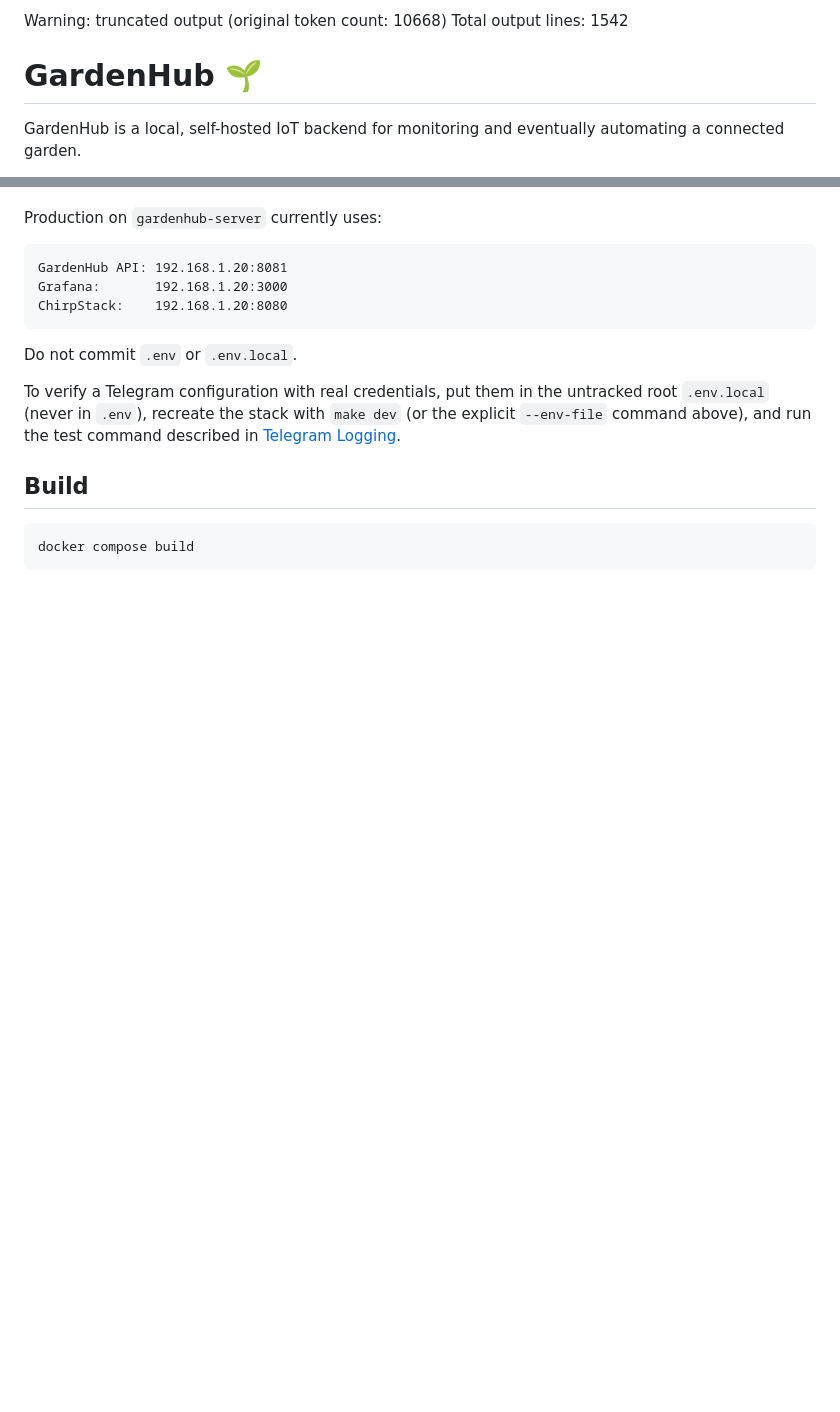
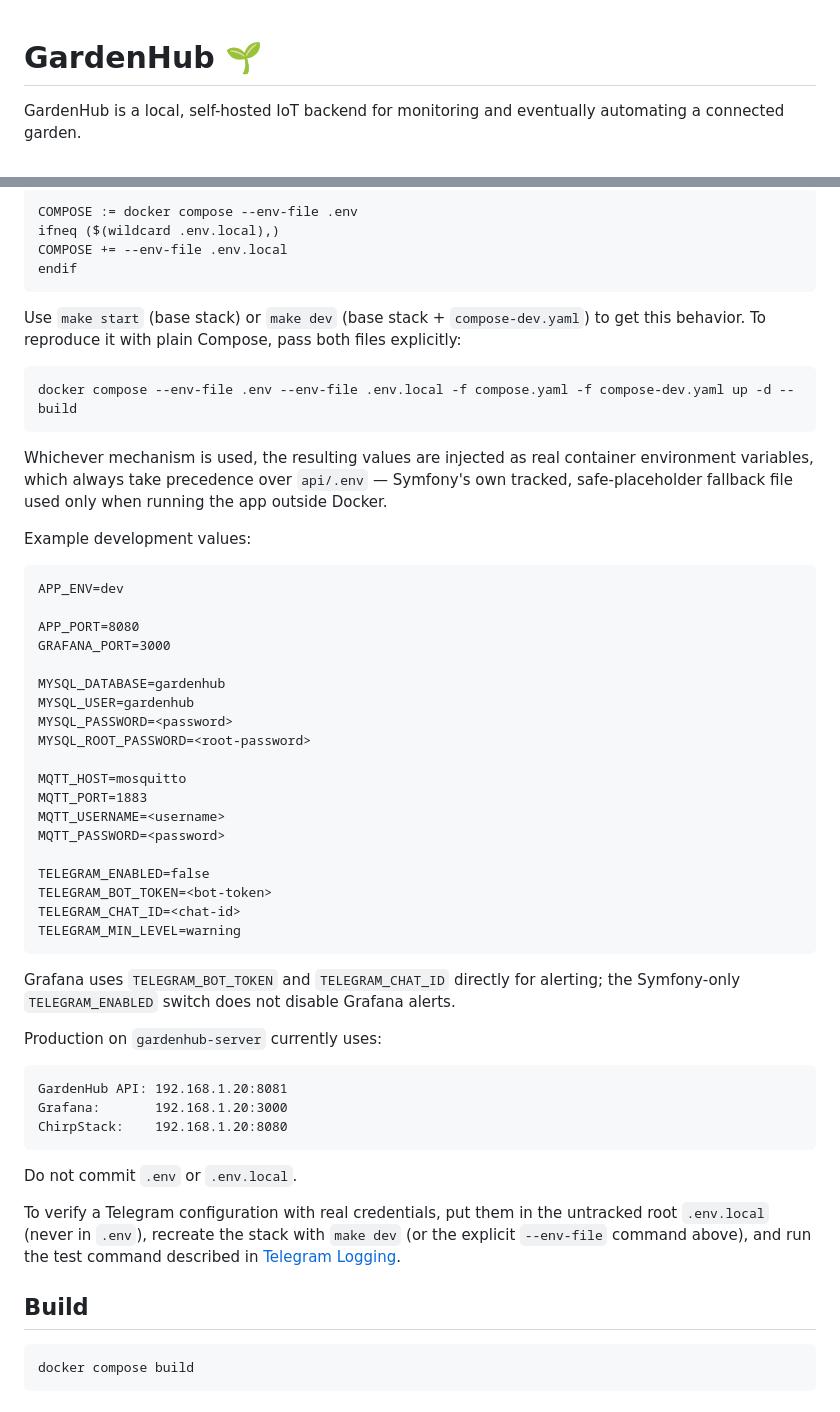
Before and after one commit to fpasquer/GardenHub, a Markdown page: README.md, 2 parts joined by grey strips. Rendered like a GitHub page; blank space fills up the shorter version.

Commit message:
Restore complete README in Grafana alerts branch

````diff
--- a/README.md
+++ b/README.md
@@ -1,6 +1,3 @@
-Warning: truncated output (original token count: 10668)
-Total output lines: 1542
-
 # GardenHub 🌱
 
 GardenHub is a local, self-hosted IoT backend for monitoring and eventually automating a connected garden.
@@ -579,3 +648,44 @@ Current SE01 mapping:…668 tokens truncated…na alerts.
+```make
+COMPOSE := docker compose --env-file .env
+ifneq ($(wildcard .env.local),)
+COMPOSE += --env-file .env.local
+endif
+```
+
+Use `make start` (base stack) or `make dev` (base stack + `compose-dev.yaml`) to get this behavior. To reproduce it with plain Compose, pass both files explicitly:
+
+```bash
+docker compose --env-file .env --env-file .env.local -f compose.yaml -f compose-dev.yaml up -d --build
+```
+
+Whichever mechanism is used, the resulting values are injected as real container environment variables, which always take precedence over `api/.env` — Symfony's own tracked, safe-placeholder fallback file used only when running the app outside Docker.
+
+Example development values:
+
+```dotenv
+APP_ENV=dev
+
+APP_PORT=8080
+GRAFANA_PORT=3000
+
+MYSQL_DATABASE=gardenhub
+MYSQL_USER=gardenhub
+MYSQL_PASSWORD=<password>
+MYSQL_ROOT_PASSWORD=<root-password>
+
+MQTT_HOST=mosquitto
+MQTT_PORT=1883
+MQTT_USERNAME=<username>
+MQTT_PASSWORD=<password>
+
+TELEGRAM_ENABLED=false
+TELEGRAM_BOT_TOKEN=<bot-token>
+TELEGRAM_CHAT_ID=<chat-id>
+TELEGRAM_MIN_LEVEL=warning
+```
+
+Grafana uses `TELEGRAM_BOT_TOKEN` and `TELEGRAM_CHAT_ID` directly for alerting;
+the Symfony-only `TELEGRAM_ENABLED` switch does not disable Grafana alerts.
 
 Production on `gardenhub-server` currently uses:
 
````
Also changed, not shown: other parts of README.md (+73 -1 lines).
